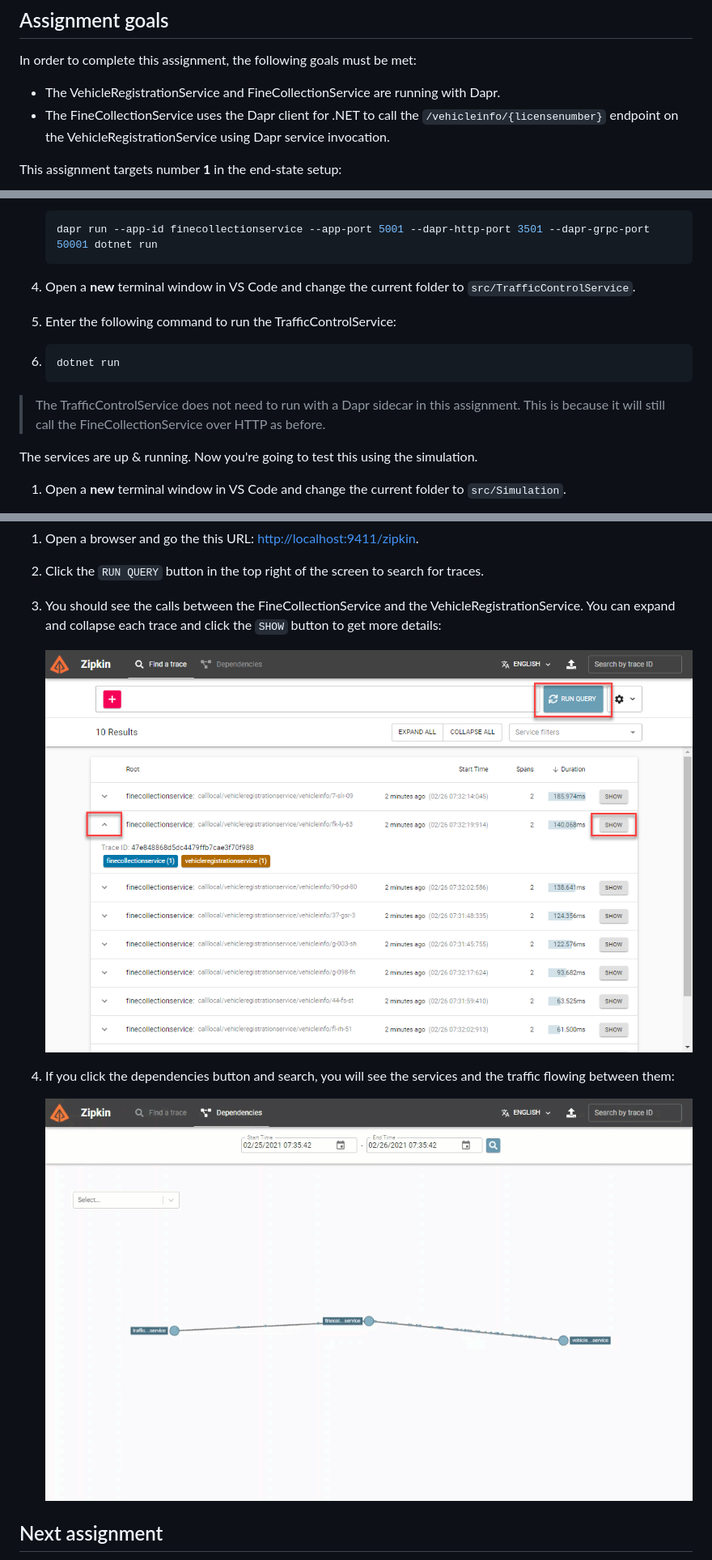
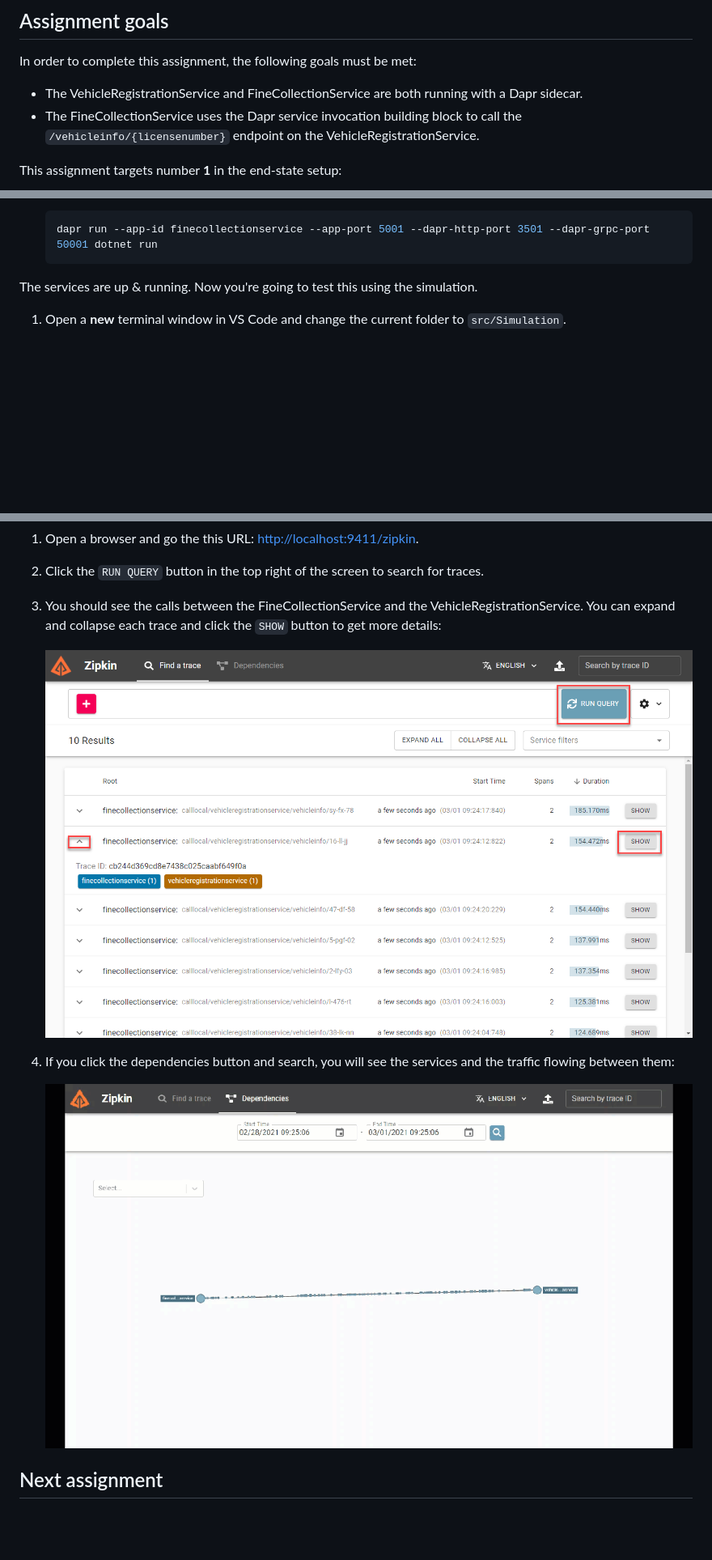
Before and after one commit to EdwinVW/dapr-workshop, a Markdown page: Assignment02/step-by-step.md, 3 parts joined by grey strips. Shown at 81% size. GitHub-like rendering; pictures changed too: Assignment02/img/zipkin-dependencies.gif, Assignment02/img/zipkin-traces.png; blank space fills up the shorter version.

````diff
--- a/Assignment02/step-by-step.md
+++ b/Assignment02/step-by-step.md
@@ -4,8 +4,8 @@
 
 In order to complete this assignment, the following goals must be met:
 
-- The VehicleRegistrationService and FineCollectionService are running with Dapr.
-- The FineCollectionService uses the Dapr client for .NET to call the `/vehicleinfo/{licensenumber}` endpoint on the VehicleRegistrationService using Dapr service invocation.
+- The VehicleRegistrationService and FineCollectionService are both running with a Dapr sidecar.
+- The FineCollectionService uses the Dapr service invocation building block to call the `/vehicleinfo/{licensenumber}` endpoint on the VehicleRegistrationService.
 
 This assignment targets number **1** in the end-state setup:
 
@@ -204,16 +211,6 @@ Now the FineCollectionService is changed to use the .NET SDK for Dapr. Let's tes
    ```console
    dapr run --app-id finecollectionservice --app-port 5001 --dapr-http-port 3501 --dapr-grpc-port 50001 dotnet run
    ```
-
-1. Open a **new** terminal window in VS Code and change the current folder to `src/TrafficControlService`.
-
-1. Enter the following command to run the TrafficControlService:
-
-1. ```console
-   dotnet run
-   ```
-
-> The TrafficControlService does not need to run with a Dapr sidecar in this assignment. This is because it will still call the FineCollectionService over HTTP as before.
 
 The services are up & running. Now you're going to test this using the simulation.
 
````
Also changed, not shown: other parts of Assignment02/step-by-step.md (+42 -35 lines), Assignment01/README.md (+6 -4 lines), Assignment02/README.md (+11 -9 lines).
